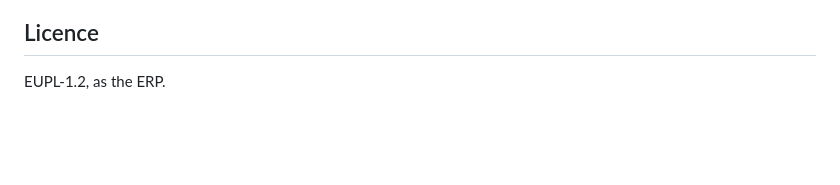
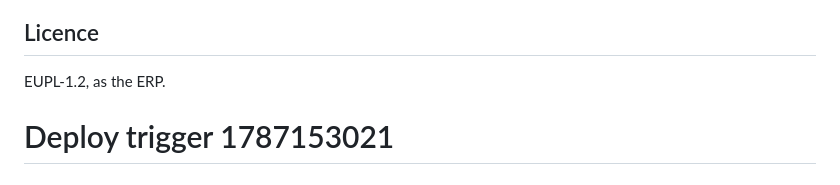
Before and after one commit to NeoDonkey/NeoDonkey.github.io, a Markdown page: README.md, the part around the change. Drawn GitHub-style; blank space fills up the shorter version.

Commit message:
Trigger deploy

```diff
--- a/README.md
+++ b/README.md
@@ -70,3 +70,4 @@ site to own the `open()` call — see the issue log before starting that.
 ## Licence
 
 EUPL-1.2, as the ERP.
+# Deploy trigger 1787153021
```
